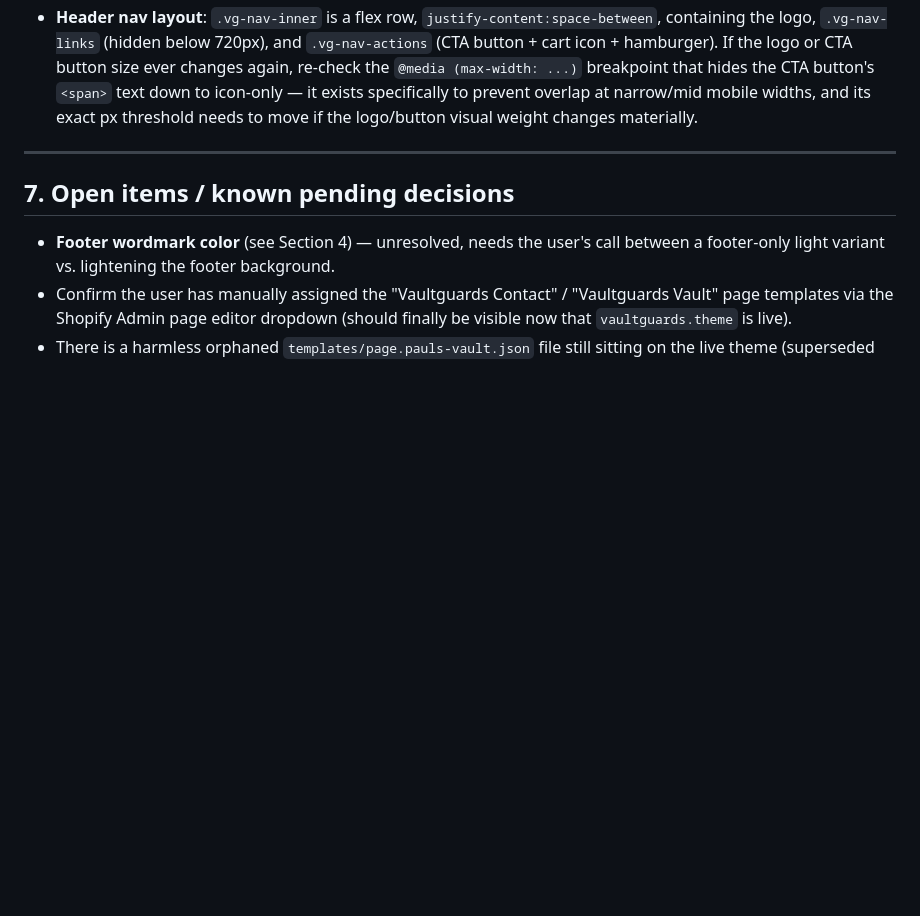
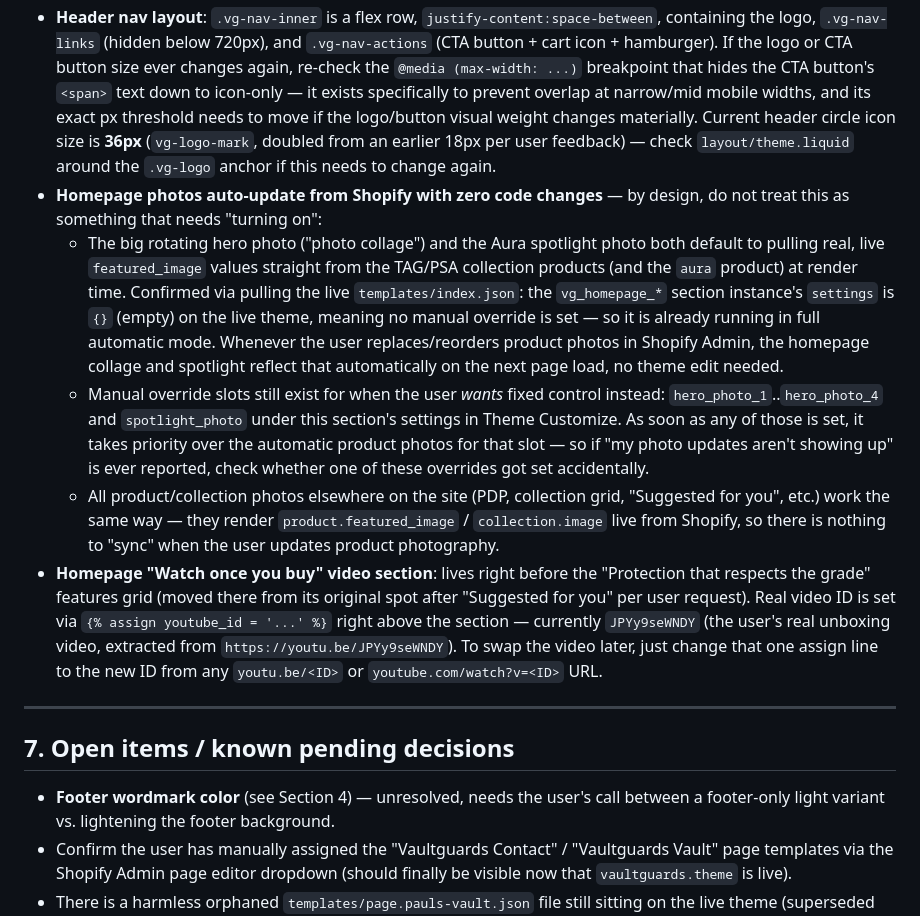
Before and after one commit to vaultguards/Vaultguards-site, a Markdown page: VAULTGUARDS_METHOD.md, the part around the change. Rendered like a GitHub page; blank space fills up the shorter version.

Commit message:
Document header logo 36px size, homepage auto-photo mechanism, and video section relocation

```diff
--- a/VAULTGUARDS_METHOD.md
+++ b/VAULTGUARDS_METHOD.md
@@ -350,7 +350,39 @@ Key mechanics worth remembering when touching these:
   `@media (max-width: ...)` breakpoint that hides the CTA button's `<span>`
   text down to icon-only — it exists specifically to prevent overlap at
   narrow/mid mobile widths, and its exact px threshold needs to move if the
-  logo/button visual weight changes materially.
+  logo/button visual weight changes materially. Current header circle icon
+  size is **36px** (`vg-logo-mark`, doubled from an earlier 18px per user
+  feedback) — check `layout/theme.liquid` around the `.vg-logo` anchor if
+  this needs to change again.
+- **Homepage photos auto-update from Shopify with zero code changes** —
+  by design, do not treat this as something that needs "turning on":
+  - The big rotating hero photo ("photo collage") and the Aura spotlight
+    photo both default to pulling real, live `featured_image` values
+    straight from the TAG/PSA collection products (and the `aura` product)
+    at render time. Confirmed via pulling the live `templates/index.json`:
+    the `vg_homepage_*` section instance's `settings` is `{}` (empty) on the
+    live theme, meaning no manual override is set — so it is already
+    running in full automatic mode. Whenever the user replaces/reorders
+    product photos in Shopify Admin, the homepage collage and spotlight
+    reflect that automatically on the next page load, no theme edit needed.
+  - Manual override slots still exist for when the user *wants* fixed
+    control instead: `hero_photo_1`..`hero_photo_4` and `spotlight_photo`
+    under this section's settings in Theme Customize. As soon as any of
+    those is set, it takes priority over the automatic product photos for
+    that slot — so if "my photo updates aren't showing up" is ever reported,
+    check whether one of these overrides got set accidentally.
+  - All product/collection photos elsewhere on the site (PDP, collection
+    grid, "Suggested for you", etc.) work the same way — they render
+    `product.featured_image` / `collection.image` live from Shopify, so
+    there is nothing to "sync" when the user updates product photography.
+- **Homepage "Watch once you buy" video section**: lives right before the
+  "Protection that respects the grade" features grid (moved there from its
+  original spot after "Suggested for you" per user request). Real video ID
+  is set via `{% assign youtube_id = '...' %}` right above the section —
+  currently `JPYy9seWNDY` (the user's real unboxing video, extracted from
+  `https://youtu.be/JPYy9seWNDY`). To swap the video later, just change that
+  one assign line to the new ID from any `youtu.be/<ID>` or
+  `youtube.com/watch?v=<ID>` URL.
 
 ---
 
```
